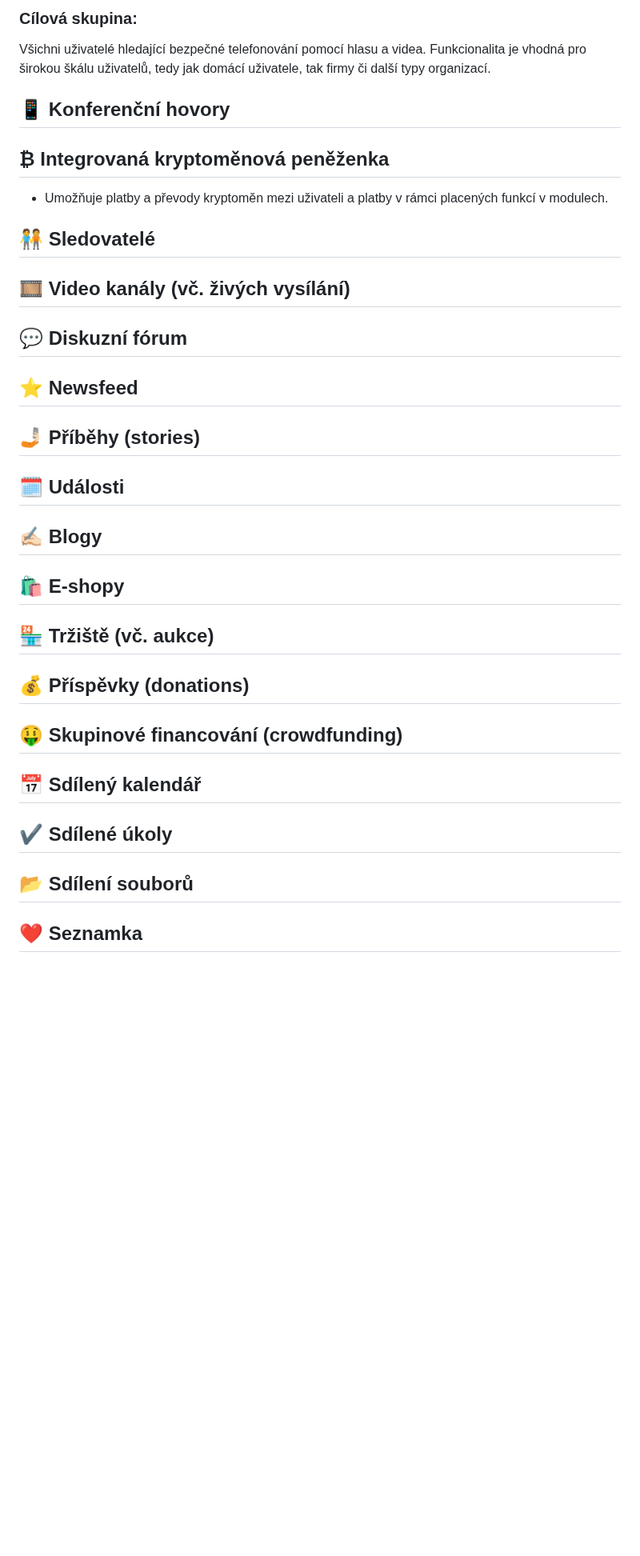
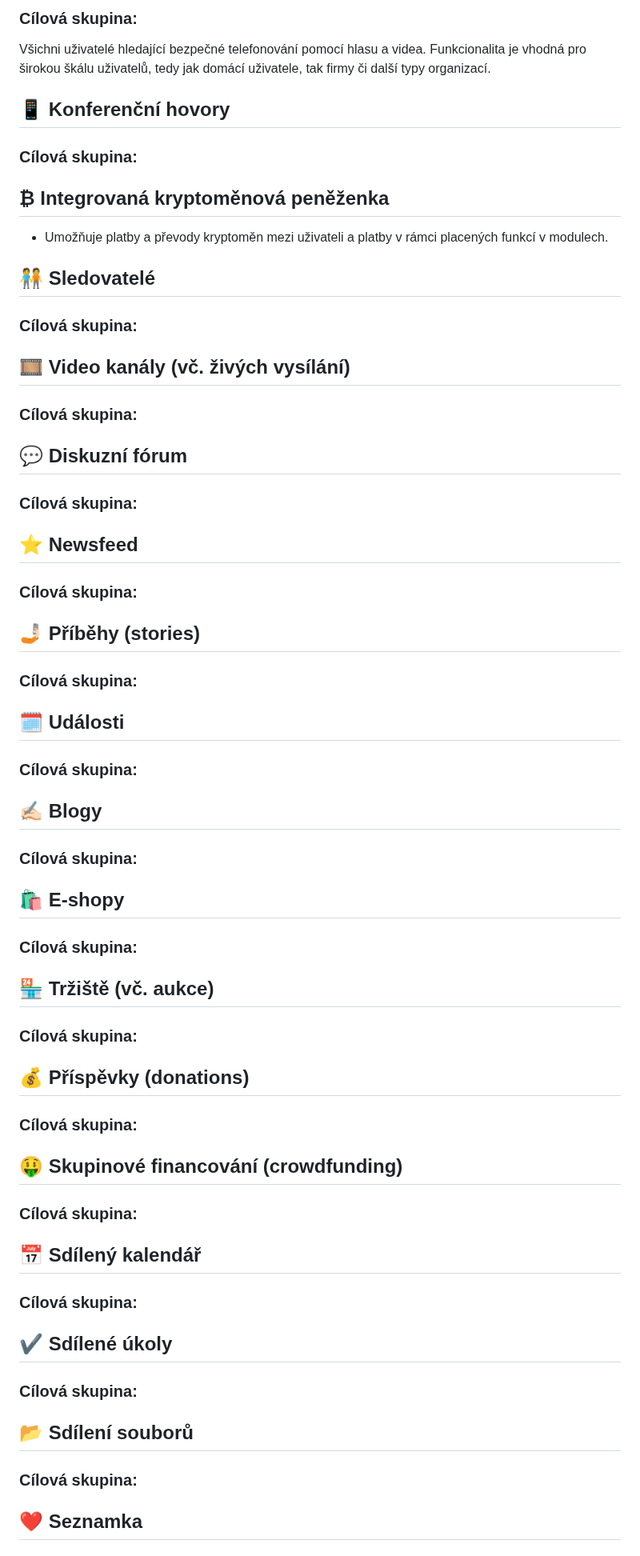
Before and after one commit to libersoft-org/yellow-documentation, a Markdown page: YELLOW-CZ.md, the part around one of its changes. Shown at 80% size. GitHub-like rendering; blank space fills up the shorter version.

Commit message:
Yellow - calls

```diff
--- a/YELLOW-CZ.md
+++ b/YELLOW-CZ.md
@@ -60,6 +60,10 @@ Všichni uživatelé hledající bezpečné telefonování pomocí hlasu a videa
 
 
 
+### Cílová skupina:
+
+
+
 ## ₿ Integrovaná kryptoměnová peněženka
 
 - Umožňuje platby a převody kryptoměn mezi uživateli a platby v rámci placených funkcí v modulech.
@@ -68,7 +72,15 @@ Všichni uživatelé hledající bezpečné telefonování pomocí hlasu a videa
 
 
 
+### Cílová skupina:
+
+
+
 ## 🎞️ Video kanály (vč. živých vysílání)
+
+
+
+### Cílová skupina:
 
 
 
@@ -76,7 +88,15 @@ Všichni uživatelé hledající bezpečné telefonování pomocí hlasu a videa
 
 
 
+### Cílová skupina:
+
+
+
 ## ⭐ Newsfeed
+
+
+
+### Cílová skupina:
 
 
 
@@ -84,7 +104,15 @@ Všichni uživatelé hledající bezpečné telefonování pomocí hlasu a videa
 
 
 
+### Cílová skupina:
+
+
+
 ## 🗓️ Události
+
+
+
+### Cílová skupina:
 
 
 
@@ -92,7 +120,15 @@ Všichni uživatelé hledající bezpečné telefonování pomocí hlasu a videa
 
 
 
+### Cílová skupina:
+
+
+
 ## 🛍️ E-shopy
+
+
+
+### Cílová skupina:
 
 
 
@@ -100,7 +136,15 @@ Všichni uživatelé hledající bezpečné telefonování pomocí hlasu a videa
 
 
 
+### Cílová skupina:
+
+
+
 ## 💰 Příspěvky (donations)
+
+
+
+### Cílová skupina:
 
 
 
@@ -108,7 +152,15 @@ Všichni uživatelé hledající bezpečné telefonování pomocí hlasu a videa
 
 
 
+### Cílová skupina:
+
+
+
 ## 📅 Sdílený kalendář
+
+
+
+### Cílová skupina:
 
 
 
@@ -116,7 +168,15 @@ Všichni uživatelé hledající bezpečné telefonování pomocí hlasu a videa
 
 
 
+### Cílová skupina:
+
+
+
 ## 📂 Sdílení souborů
+
+
+
+### Cílová skupina:
 
 
 
```
Also changed, not shown: other parts of YELLOW-CZ.md (+21 -1 lines).
